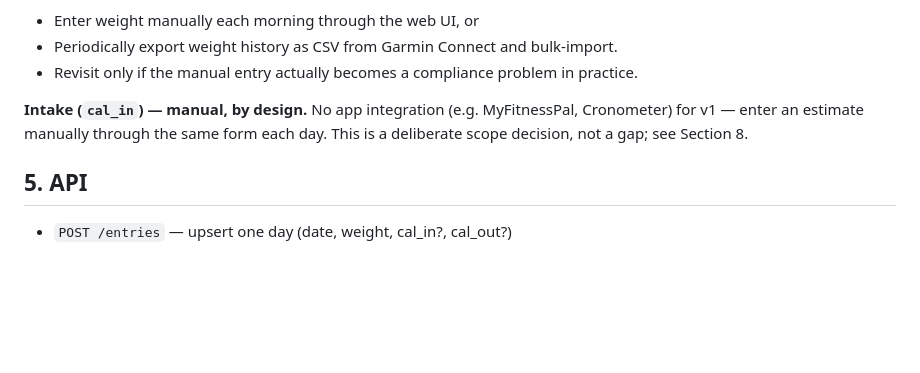
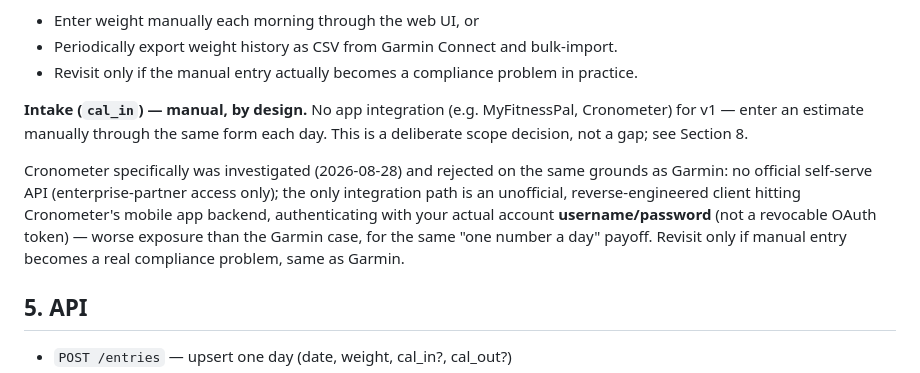
Before and after one commit to weverett96/KalmanScale, a Markdown page: plans/KalmanScale_v1.md, the part around the change. Drawn GitHub-style; blank space fills up the shorter version.

Commit message:
Document Cronometer integration research and decision
No official self-serve API (enterprise-only); the only path is an
unofficial reverse-engineered client requiring the account password
rather than a revocable token. Rejected on the same fragility grounds
as Garmin — staying with manual cal_in entry for v1.

Co-Authored-By: Claude Sonnet 5 <noreply@anthropic.com>

```diff
--- a/plans/KalmanScale_v1.md
+++ b/plans/KalmanScale_v1.md
@@ -66,6 +66,8 @@ Still linear in the state (4x4 $F$ now, with $\phi$ in the $(4,4)$ entry), so a
 
 **Intake (`cal_in`) — manual, by design.** No app integration (e.g. MyFitnessPal, Cronometer) for v1 — enter an estimate manually through the same form each day. This is a deliberate scope decision, not a gap; see Section 8.
 
+Cronometer specifically was investigated (2026-08-28) and rejected on the same grounds as Garmin: no official self-serve API (enterprise-partner access only); the only integration path is an unofficial, reverse-engineered client hitting Cronometer's mobile app backend, authenticating with your actual account **username/password** (not a revocable OAuth token) — worse exposure than the Garmin case, for the same "one number a day" payoff. Revisit only if manual entry becomes a real compliance problem, same as Garmin.
+
 ## 5. API
 
 - `POST /entries` — upsert one day (date, weight, cal_in?, cal_out?)
```
